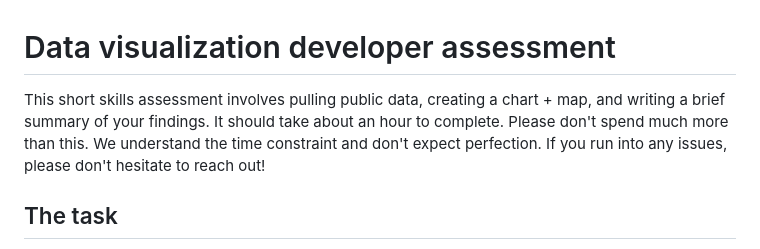
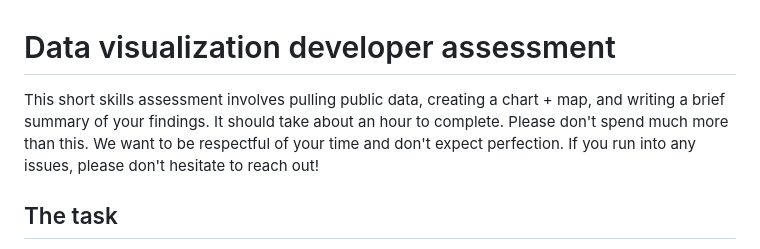
Before and after one commit to ruralinnovation/data-viz-assessment, a Markdown page: README.md, the part around the change. Rendered like a GitHub page.

```diff
--- a/README.md
+++ b/README.md
@@ -1,6 +1,6 @@
 # Data visualization developer assessment
 
-This short skills assessment involves pulling public data, creating a chart + map, and writing a brief summary of your findings. It should take about an hour to complete. Please don't spend much more than this. We understand the time constraint and don't expect perfection. If you run into any issues, please don't hesitate to reach out!
+This short skills assessment involves pulling public data, creating a chart + map, and writing a brief summary of your findings. It should take about an hour to complete. Please don't spend much more than this. We want to be respectful of your time and don't expect perfection. If you run into any issues, please don't hesitate to reach out!
 
 ## The task
 
```
